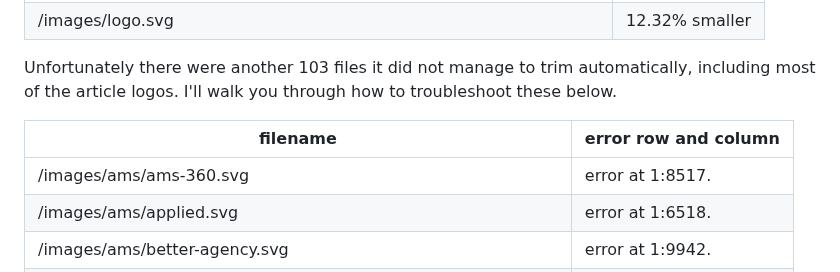
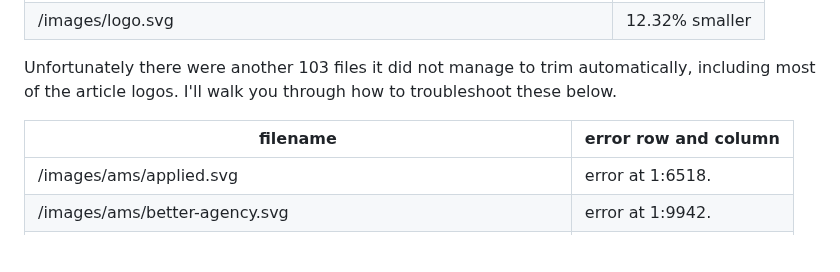
Before and after one commit to FinsureConsulting/finsure, a Markdown page: images/svg-whitespace.md, the part around the change. Rendered like a GitHub page; blank space fills up the shorter version.

Commit message:
oops updating markdown again

```diff
--- a/images/svg-whitespace.md
+++ b/images/svg-whitespace.md
@@ -80,7 +80,6 @@ I'll walk you through how to troubleshoot these below.
 
 filename | error row and column
 -------- | --------------------
-/images/ams/ams-360.svg | error at 1:8517.
 /images/ams/applied.svg | error at 1:6518.
 /images/ams/better-agency.svg | error at 1:9942.
 /images/ams/bind-hq.svg | error at 1:28677.
```
